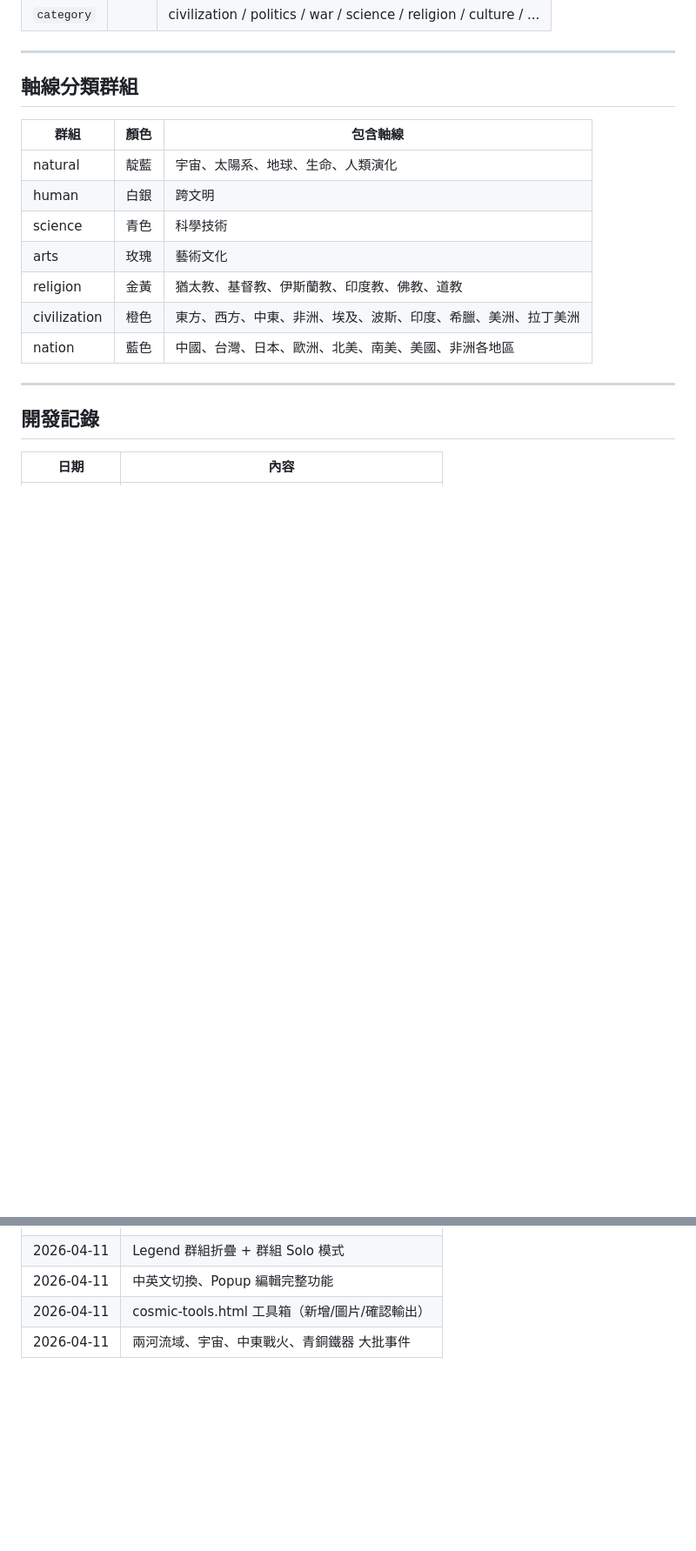
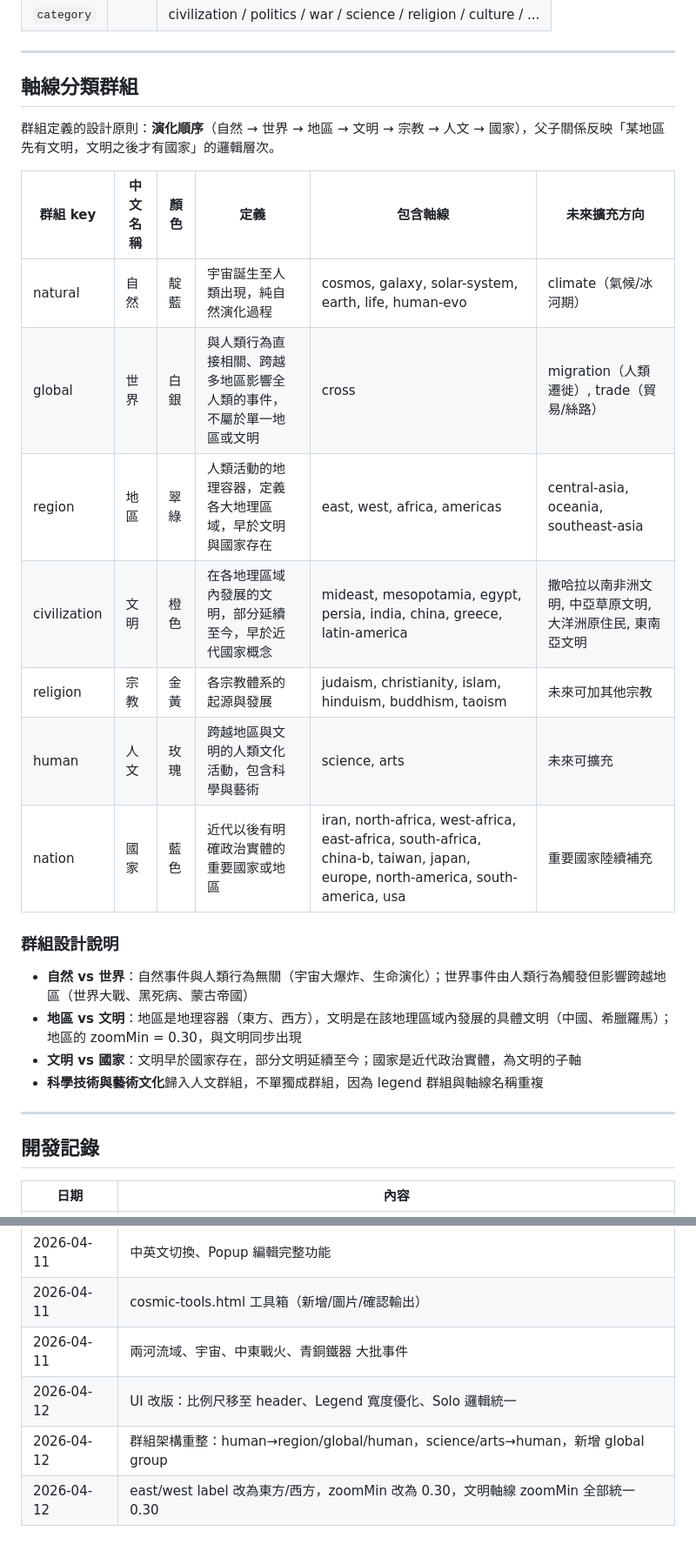
Before and after one commit to axylee/cosmic-timeline, a Markdown page: README.md, 2 parts joined by grey strips. Shown at 87% size. Drawn GitHub-style; blank space fills up the shorter version.

```diff
--- a/README.md
+++ b/README.md
@@ -300,15 +300,24 @@ python check.py
 
 ## 軸線分類群組
 
-| 群組 | 顏色 | 包含軸線 |
-|------|------|---------|
-| natural | 靛藍 | 宇宙、太陽系、地球、生命、人類演化 |
-| human | 白銀 | 跨文明 |
-| science | 青色 | 科學技術 |
-| arts | 玫瑰 | 藝術文化 |
-| religion | 金黃 | 猶太教、基督教、伊斯蘭教、印度教、佛教、道教 |
-| civilization | 橙色 | 東方、西方、中東、非洲、埃及、波斯、印度、希臘、美洲、拉丁美洲 |
-| nation | 藍色 | 中國、台灣、日本、歐洲、北美、南美、美國、非洲各地區 |
+群組定義的設計原則：**演化順序**（自然 → 世界 → 地區 → 文明 → 宗教 → 人文 → 國家），父子關係反映「某地區先有文明，文明之後才有國家」的邏輯層次。
+
+| 群組 key | 中文名稱 | 顏色 | 定義 | 包含軸線 | 未來擴充方向 |
+|---------|---------|------|------|---------|------------|
+| natural | 自然 | 靛藍 | 宇宙誕生至人類出現，純自然演化過程 | cosmos, galaxy, solar-system, earth, life, human-evo | climate（氣候/冰河期） |
+| global | 世界 | 白銀 | 與人類行為直接相關、跨越多地區影響全人類的事件，不屬於單一地區或文明 | cross | migration（人類遷徙）, trade（貿易/絲路） |
+| region | 地區 | 翠綠 | 人類活動的地理容器，定義各大地理區域，早於文明與國家存在 | east, west, africa, americas | central-asia, oceania, southeast-asia |
+| civilization | 文明 | 橙色 | 在各地理區域內發展的文明，部分延續至今，早於近代國家概念 | mideast, mesopotamia, egypt, persia, india, china, greece, latin-america | 撒哈拉以南非洲文明, 中亞草原文明, 大洋洲原住民, 東南亞文明 |
+| religion | 宗教 | 金黃 | 各宗教體系的起源與發展 | judaism, christianity, islam, hinduism, buddhism, taoism | 未來可加其他宗教 |
+| human | 人文 | 玫瑰 | 跨越地區與文明的人類文化活動，包含科學與藝術 | science, arts | 未來可擴充 |
+| nation | 國家 | 藍色 | 近代以後有明確政治實體的重要國家或地區 | iran, north-africa, west-africa, east-africa, south-africa, china-b, taiwan, japan, europe, north-america, south-america, usa | 重要國家陸續補充 |
+
+### 群組設計說明
+
+- **自然 vs 世界**：自然事件與人類行為無關（宇宙大爆炸、生命演化）；世界事件由人類行為觸發但影響跨越地區（世界大戰、黑死病、蒙古帝國）
+- **地區 vs 文明**：地區是地理容器（東方、西方），文明是在該地理區域內發展的具體文明（中國、希臘羅馬）；地區的 zoomMin = 0.30，與文明同步出現
+- **文明 vs 國家**：文明早於國家存在，部分文明延續至今；國家是近代政治實體，為文明的子軸
+- **科學技術與藝術文化**歸入人文群組，不單獨成群組，因為 legend 群組與軸線名稱重複
 
 ---
 
@@ -323,3 +332,6 @@ python check.py
 | 2026-04-11 | 中英文切換、Popup 編輯完整功能 |
 | 2026-04-11 | cosmic-tools.html 工具箱（新增/圖片/確認輸出）|
 | 2026-04-11 | 兩河流域、宇宙、中東戰火、青銅鐵器 大批事件 |
+| 2026-04-12 | UI 改版：比例尺移至 header、Legend 寬度優化、Solo 邏輯統一 |
+| 2026-04-12 | 群組架構重整：human→region/global/human，science/arts→human，新增 global group |
+| 2026-04-12 | east/west label 改為東方/西方，zoomMin 改為 0.30，文明軸線 zoomMin 全部統一 0.30 |
```
Also changed, not shown: other parts of README.md (+1 -1 lines).
